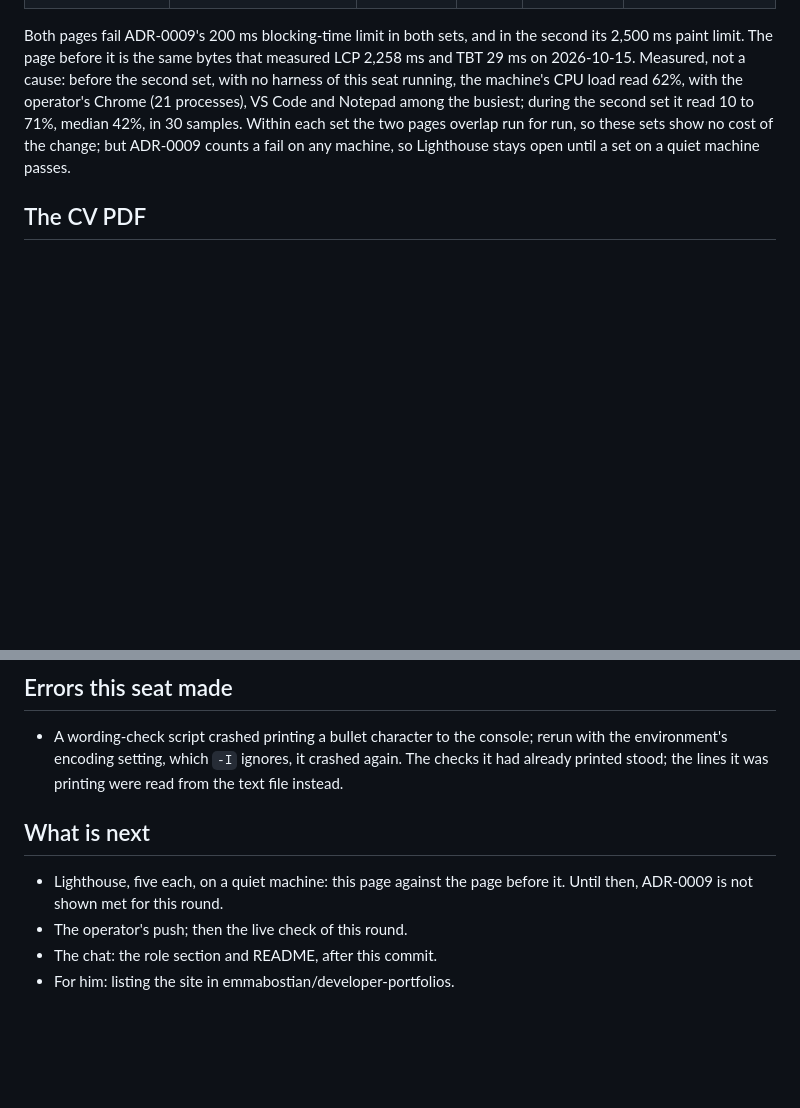
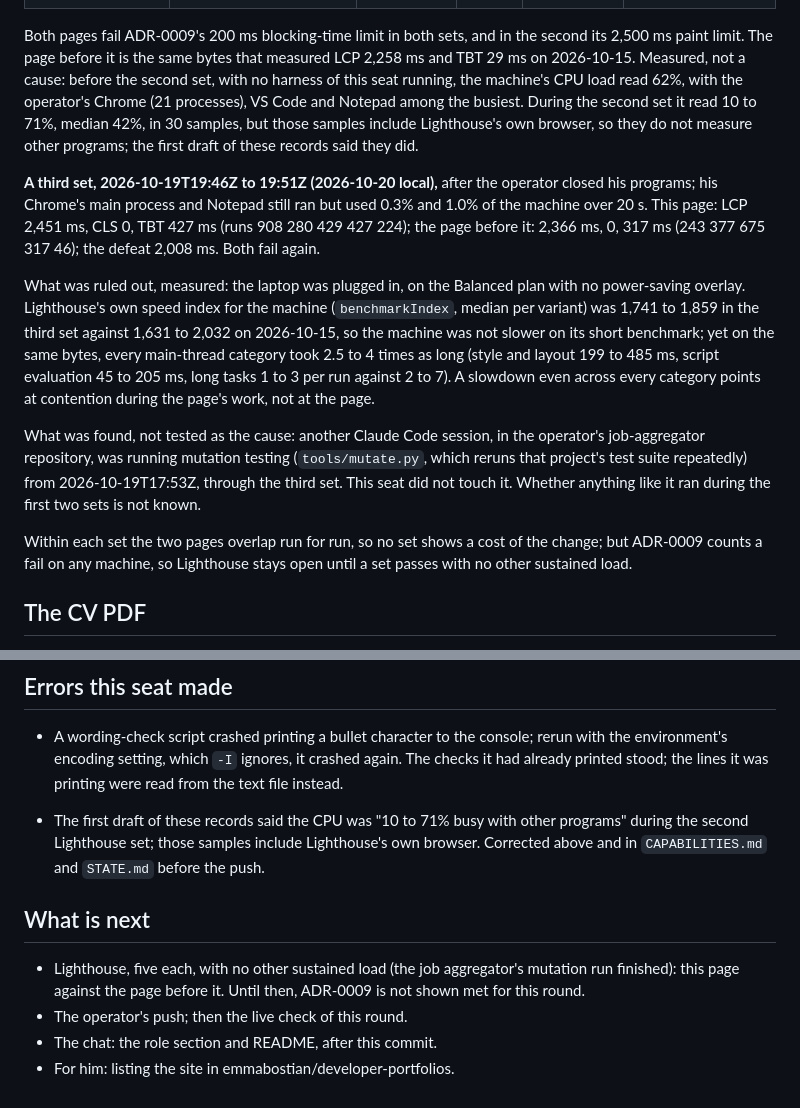
Before and after one commit to Waqas01CP/waqas01cp.github.io, a Markdown page: logs/2026-10-19-role-wording.md, 2 parts joined by grey strips. Rendered like a GitHub page; blank space fills up the shorter version.

Commit message:
Brief 9: the Lighthouse record corrected, and a third set
The CPU samples taken during a Lighthouse set include Lighthouse's own
browser; the records said they measured other programs. Corrected. A
third set, with the operator's programs closed, failed for both pages
again; a mutation-testing run in another project ran through it, not
tested as the cause. Battery and machine speed ruled out.

Co-Authored-By: Claude Opus 5.5 <noreply@anthropic.com>

```diff
--- a/logs/2026-10-19-role-wording.md
+++ b/logs/2026-10-19-role-wording.md
@@ -139,11 +139,37 @@ in the second its 2,500 ms paint limit. The page before it is the same
 bytes that measured LCP 2,258 ms and TBT 29 ms on 2026-10-15. Measured,
 not a cause: before the second set, with no harness of this seat
 running, the machine's CPU load read 62%, with the operator's Chrome (21
-processes), VS Code and Notepad among the busiest; during the second set
-it read 10 to 71%, median 42%, in 30 samples. Within each set the two
-pages overlap run for run, so these sets show no cost of the change; but
-ADR-0009 counts a fail on any machine, so Lighthouse stays open until a
-set on a quiet machine passes.
+processes), VS Code and Notepad among the busiest. During the second set
+it read 10 to 71%, median 42%, in 30 samples, but those samples include
+Lighthouse's own browser, so they do not measure other programs; the
+first draft of these records said they did.
+
+**A third set, 2026-10-19T19:46Z to 19:51Z (2026-10-20 local),** after the
+operator closed his programs; his Chrome's main process and Notepad
+still ran but used 0.3% and 1.0% of the machine over 20 s. This page:
+LCP 2,451 ms, CLS 0, TBT 427 ms (runs 908 280 429 427 224); the page
+before it: 2,366 ms, 0, 317 ms (243 377 675 317 46); the defeat 2,008
+ms. Both fail again.
+
+What was ruled out, measured: the laptop was plugged in, on the Balanced
+plan with no power-saving overlay. Lighthouse's own speed index for the
+machine (`benchmarkIndex`, median per variant) was 1,741 to 1,859 in the
+third set against 1,631 to 2,032 on 2026-10-15, so the machine was not
+slower on its short benchmark; yet on the same bytes, every main-thread
+category took 2.5 to 4 times as long (style and layout 199 to 485 ms,
+script evaluation 45 to 205 ms, long tasks 1 to 3 per run against 2 to
+7). A slowdown even across every category points at contention during
+the page's work, not at the page.
+
+What was found, not tested as the cause: another Claude Code session, in
+the operator's job-aggregator repository, was running mutation testing
+(`tools/mutate.py`, which reruns that project's test suite repeatedly)
+from 2026-10-19T17:53Z, through the third set. This seat did not touch
+it. Whether anything like it ran during the first two sets is not known.
+
+Within each set the two pages overlap run for run, so no set shows a
+cost of the change; but ADR-0009 counts a fail on any machine, so
+Lighthouse stays open until a set passes with no other sustained load.
 
 ## The CV PDF
 
@@ -228,9 +254,15 @@ line on "a second seat", and README's "How this project is run".
   ignores, it crashed again. The checks it had already printed stood;
   the lines it was printing were read from the text file instead.
 
+- The first draft of these records said the CPU was "10 to 71% busy
+  with other programs" during the second Lighthouse set; those samples
+  include Lighthouse's own browser. Corrected above and in
+  `CAPABILITIES.md` and `STATE.md` before the push.
+
 ## What is next
 
-- Lighthouse, five each, on a quiet machine: this page against the page
+- Lighthouse, five each, with no other sustained load (the job
+  aggregator's mutation run finished): this page against the page
   before it. Until then, ADR-0009 is not shown met for this round.
 - The operator's push; then the live check of this round.
 - The chat: the role section and README, after this commit.
```
Also changed, not shown: CAPABILITIES.md (+6 -5 lines), STATE.md (+1 -1 lines).
